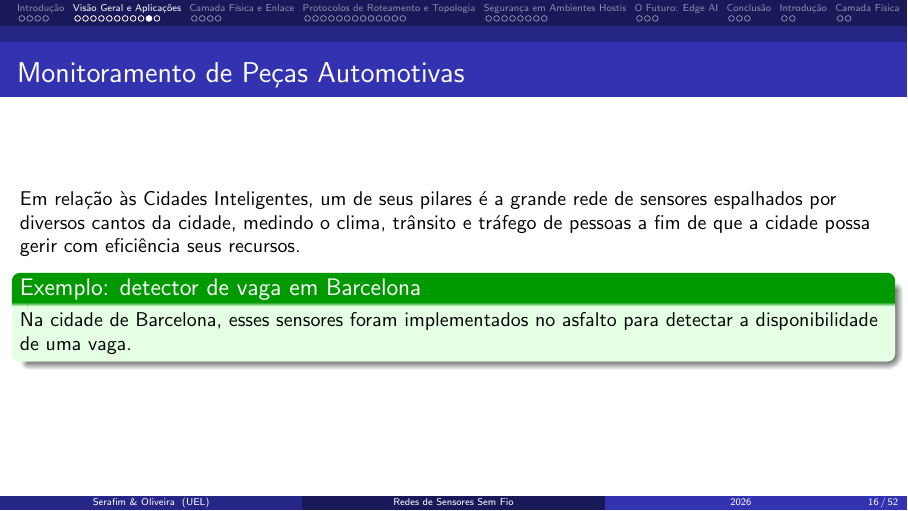
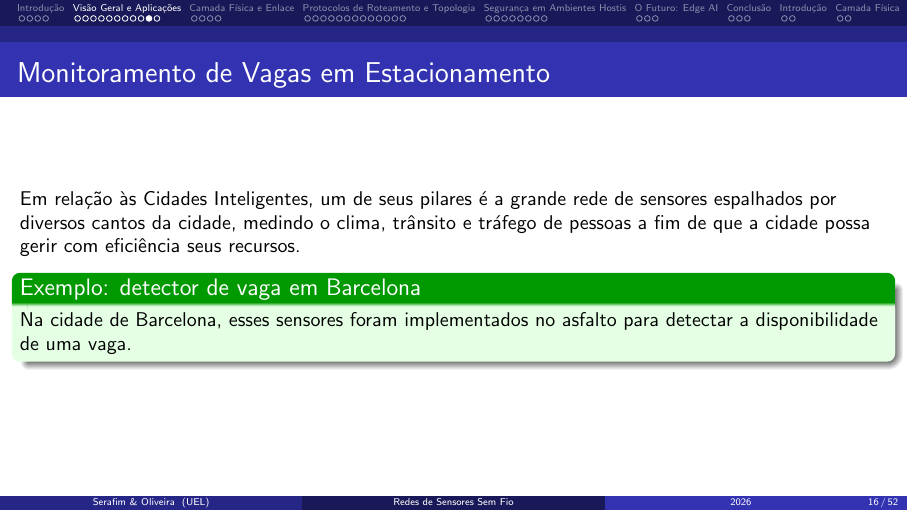
Before and after one commit to NicohOliveira/redes-de-computadores, LaTeX slides (pesquisa/apresentacao/main.tex, which reads pesquisa/apresentacao/secoes/2_arquitetura.tex): page 16 of 52. Compiled offline with pdfLaTeX.

Commit message:
Arrumei o nome do slide das cidades inteligentes

```diff
--- a/pesquisa/apresentacao/secoes/2_arquitetura.tex
+++ b/pesquisa/apresentacao/secoes/2_arquitetura.tex
@@ -92,7 +92,7 @@
     \end{figure}
 \end{frame}
 
-\begin{frame}{Monitoramento de Peças Automotivas}
+\begin{frame}{Monitoramento de Vagas em Estacionamento}
     Em relação às Cidades Inteligentes, um de seus pilares é a grande rede de sensores espalhados por diversos cantos da cidade, medindo o clima, trânsito e tráfego de pessoas a fim de que a cidade possa gerir com eficiência seus recursos.
 
     \begin{exampleblock}{Exemplo: detector de vaga em Barcelona}
```
